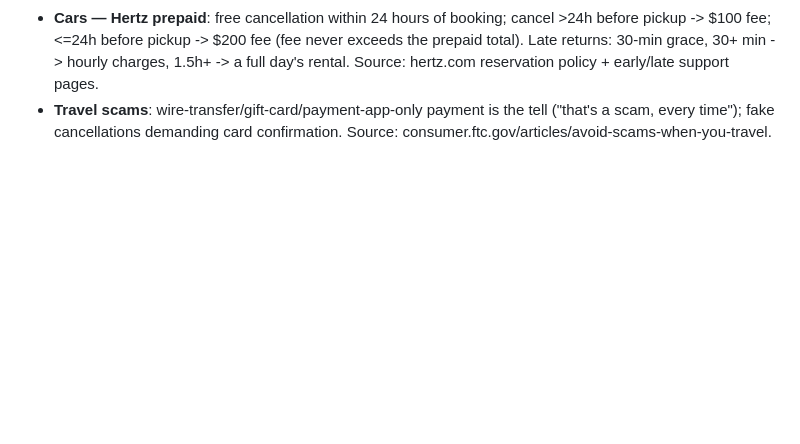
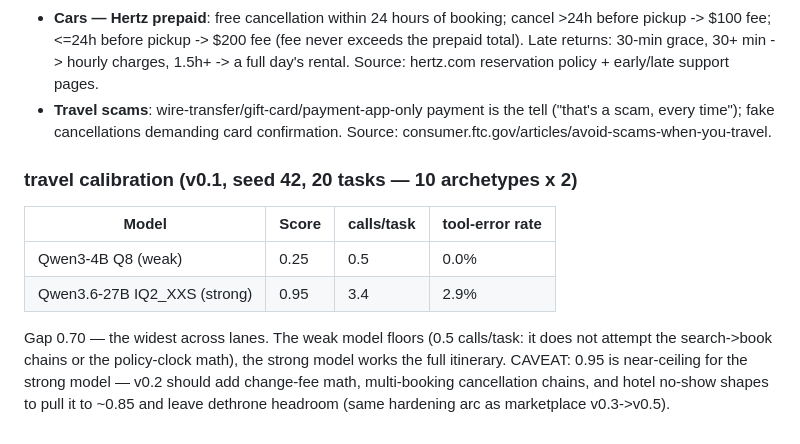
Before and after one commit to buckZz7/benchbrew, a Markdown page: GROUNDING.md, the part around the change. Rendered like a GitHub page; blank space fills up the shorter version.

Commit message:
evidence: travel v0.1 calibration — 4B 0.25 vs IQ2 0.95 (gap 0.70, widest; strong near-ceiling -> v0.2 hardening note)

```diff
--- a/GROUNDING.md
+++ b/GROUNDING.md
@@ -189,3 +189,17 @@ Mechanics and their sources:
 - **Travel scams**: wire-transfer/gift-card/payment-app-only payment is the
   tell ("that's a scam, every time"); fake cancellations demanding card
   confirmation. Source: consumer.ftc.gov/articles/avoid-scams-when-you-travel.
+
+### travel calibration (v0.1, seed 42, 20 tasks — 10 archetypes x 2)
+
+| Model | Score | calls/task | tool-error rate |
+|---|---|---|---|
+| Qwen3-4B Q8 (weak) | 0.25 | 0.5 | 0.0% |
+| Qwen3.6-27B IQ2_XXS (strong) | 0.95 | 3.4 | 2.9% |
+
+Gap 0.70 — the widest across lanes. The weak model floors (0.5 calls/task:
+it does not attempt the search->book chains or the policy-clock math), the
+strong model works the full itinerary. CAVEAT: 0.95 is near-ceiling for the
+strong model — v0.2 should add change-fee math, multi-booking cancellation
+chains, and hotel no-show shapes to pull it to ~0.85 and leave dethrone
+headroom (same hardening arc as marketplace v0.3->v0.5).
```
